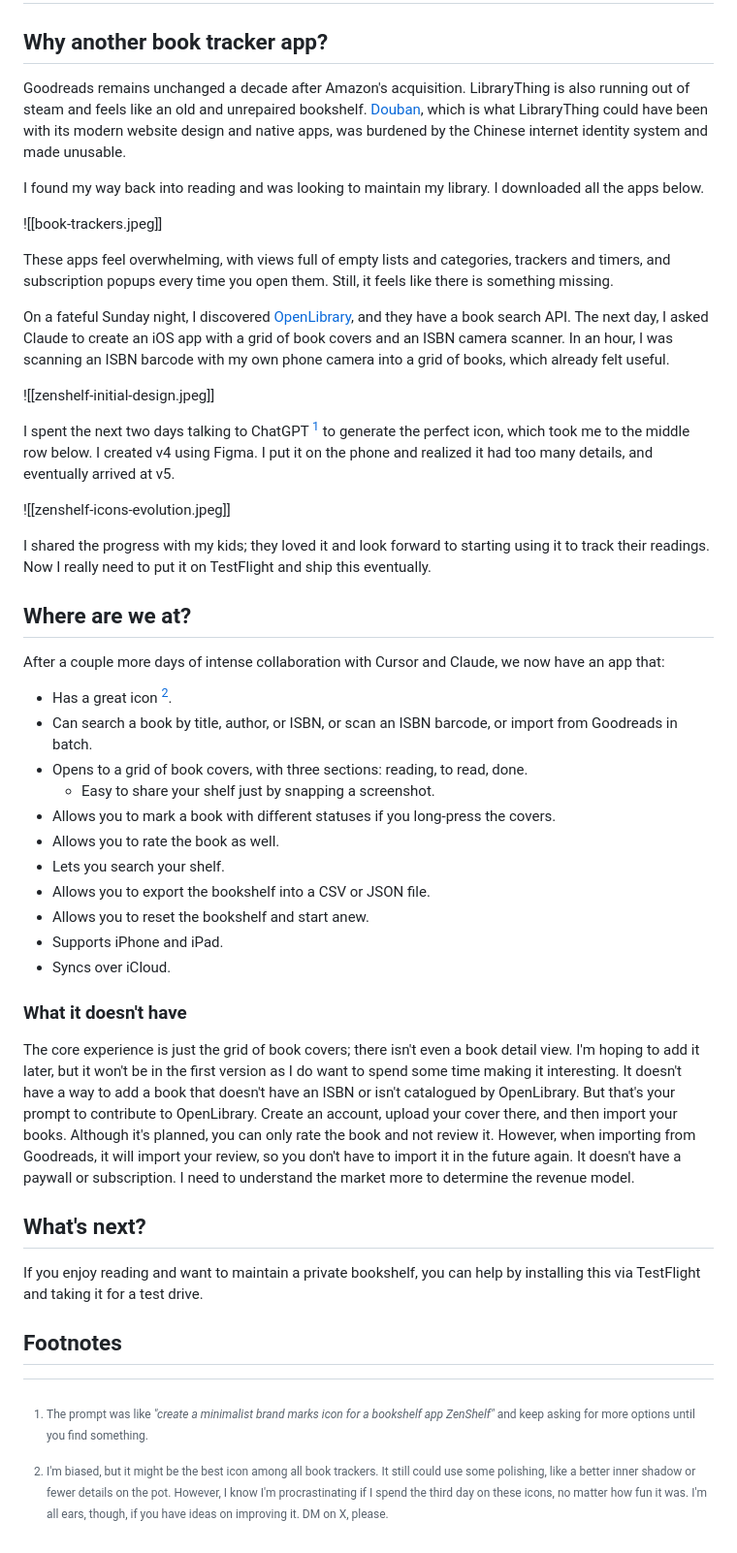
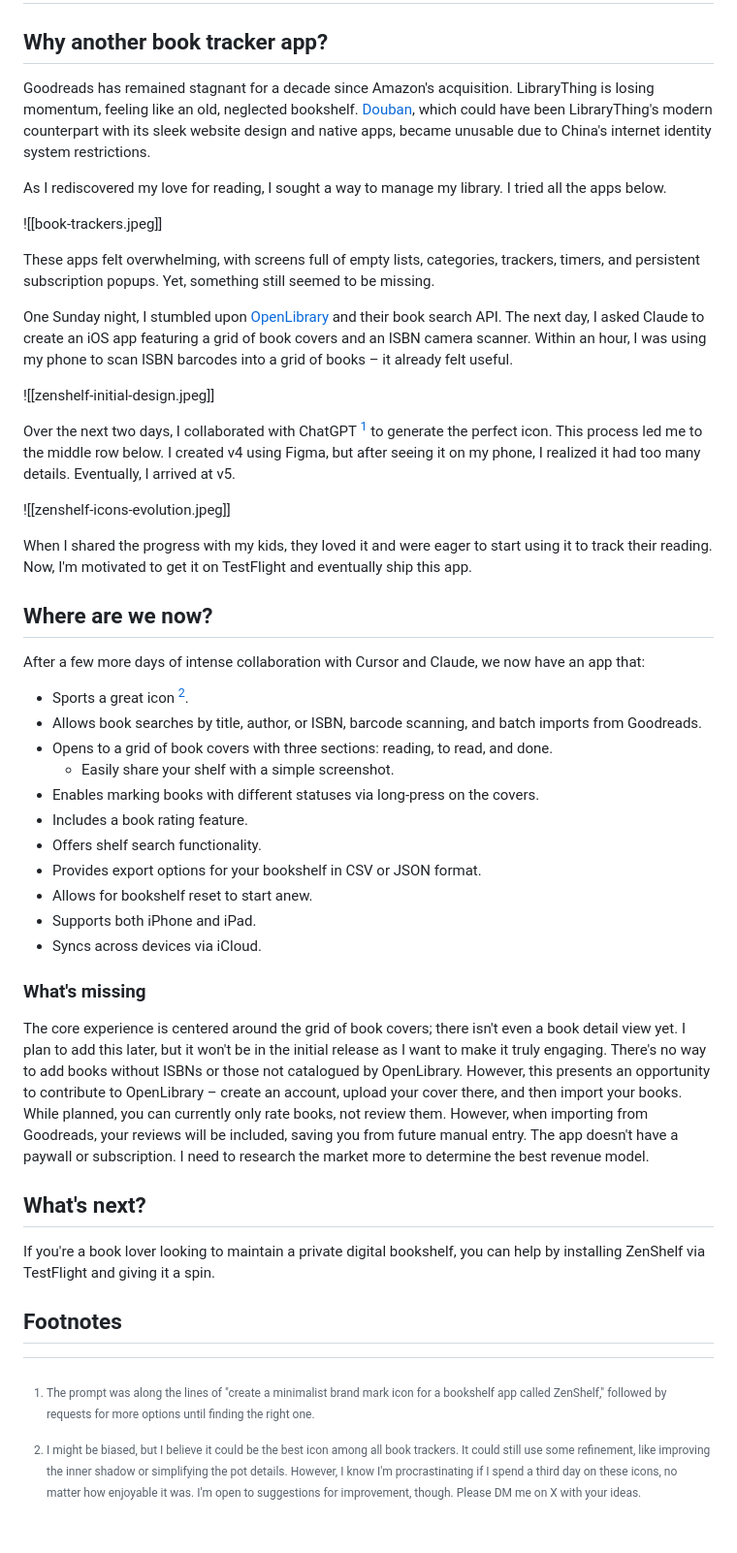
Before and after one commit to randomor/randomor.github.io, a Markdown page: @randomor/zenshelf/index.md, the part around the change. Shown at 97% size. Rendered like a GitHub page.

Commit message:
More nature copy

```diff
--- a/@randomor/zenshelf/index.md
+++ b/@randomor/zenshelf/index.md
@@ -2,50 +2,50 @@
 
 ## Why another book tracker app?
 
-Goodreads remains unchanged a decade after Amazon's acquisition. LibraryThing is also running out of steam and feels like an old and unrepaired bookshelf. [Douban](https://douban.com), which is what LibraryThing could have been with its modern website design and native apps, was burdened by the Chinese internet identity system and made unusable.
+Goodreads has remained stagnant for a decade since Amazon's acquisition. LibraryThing is losing momentum, feeling like an old, neglected bookshelf. [Douban](https://douban.com), which could have been LibraryThing's modern counterpart with its sleek website design and native apps, became unusable due to China's internet identity system restrictions.
 
-I found my way back into reading and was looking to maintain my library. I downloaded all the apps below.
+As I rediscovered my love for reading, I sought a way to manage my library. I tried all the apps below.
 
 ![[book-trackers.jpeg]]
 
-These apps feel overwhelming, with views full of empty lists and categories, trackers and timers, and subscription popups every time you open them. Still, it feels like there is something missing.
+These apps felt overwhelming, with screens full of empty lists, categories, trackers, timers, and persistent subscription popups. Yet, something still seemed to be missing.
 
-On a fateful Sunday night, I discovered [OpenLibrary](https://openlibrary.org/), and they have a book search API. The next day, I asked Claude to create an iOS app with a grid of book covers and an ISBN camera scanner. In an hour, I was scanning an ISBN barcode with my own phone camera into a grid of books, which already felt useful.
+One Sunday night, I stumbled upon [OpenLibrary](https://openlibrary.org/) and their book search API. The next day, I asked Claude to create an iOS app featuring a grid of book covers and an ISBN camera scanner. Within an hour, I was using my phone to scan ISBN barcodes into a grid of books – it already felt useful.
 
 ![[zenshelf-initial-design.jpeg]]
 
-I spent the next two days talking to ChatGPT [^1] to generate the perfect icon, which took me to the middle row below. I created v4 using Figma. I put it on the phone and realized it had too many details, and eventually arrived at v5.
+Over the next two days, I collaborated with ChatGPT [^1] to generate the perfect icon. This process led me to the middle row below. I created v4 using Figma, but after seeing it on my phone, I realized it had too many details. Eventually, I arrived at v5.
 
 ![[zenshelf-icons-evolution.jpeg]]
 
-I shared the progress with my kids; they loved it and look forward to starting using it to track their readings. Now I really need to put it on TestFlight and ship this eventually.
+When I shared the progress with my kids, they loved it and were eager to start using it to track their reading. Now, I'm motivated to get it on TestFlight and eventually ship this app.
 
-## Where are we at?
+## Where are we now?
 
-After a couple more days of intense collaboration with Cursor and Claude, we now have an app that:
-- Has a great icon [^2].
-- Can search a book by title, author, or ISBN, or scan an ISBN barcode, or import from Goodreads in batch.
-- Opens to a grid of book covers, with three sections: reading, to read, done.
-	- Easy to share your shelf just by snapping a screenshot.
-- Allows you to mark a book with different statuses if you long-press the covers.
-- Allows you to rate the book as well.
-- Lets you search your shelf.
-- Allows you to export the bookshelf into a CSV or JSON file.
-- Allows you to reset the bookshelf and start anew.
-- Supports iPhone and iPad.
-- Syncs over iCloud.
+After a few more days of intense collaboration with Cursor and Claude, we now have an app that:
+- Sports a great icon [^2].
+- Allows book searches by title, author, or ISBN, barcode scanning, and batch imports from Goodreads.
+- Opens to a grid of book covers with three sections: reading, to read, and done.
+	- Easily share your shelf with a simple screenshot.
+- Enables marking books with different statuses via long-press on the covers.
+- Includes a book rating feature.
+- Offers shelf search functionality.
+- Provides export options for your bookshelf in CSV or JSON format.
+- Allows for bookshelf reset to start anew.
+- Supports both iPhone and iPad.
+- Syncs across devices via iCloud.
 
-### What it doesn't have
+### What's missing
 
-The core experience is just the grid of book covers; there isn't even a book detail view. I'm hoping to add it later, but it won't be in the first version as I do want to spend some time making it interesting.
-It doesn't have a way to add a book that doesn't have an ISBN or isn't catalogued by OpenLibrary. But that's your prompt to contribute to OpenLibrary. Create an account, upload your cover there, and then import your books.
-Although it's planned, you can only rate the book and not review it. However, when importing from Goodreads, it will import your review, so you don't have to import it in the future again.
-It doesn't have a paywall or subscription. I need to understand the market more to determine the revenue model.
+The core experience is centered around the grid of book covers; there isn't even a book detail view yet. I plan to add this later, but it won't be in the initial release as I want to make it truly engaging.
+There's no way to add books without ISBNs or those not catalogued by OpenLibrary. However, this presents an opportunity to contribute to OpenLibrary – create an account, upload your cover there, and then import your books.
+While planned, you can currently only rate books, not review them. However, when importing from Goodreads, your reviews will be included, saving you from future manual entry.
+The app doesn't have a paywall or subscription. I need to research the market more to determine the best revenue model.
 
 ## What's next?
 
-If you enjoy reading and want to maintain a private bookshelf, you can help by installing this via TestFlight and taking it for a test drive.
+If you're a book lover looking to maintain a private digital bookshelf, you can help by installing ZenShelf via TestFlight and giving it a spin.
 
 ## Footnotes
-[^1]: The prompt was like _"create a minimalist brand marks icon for a bookshelf app ZenShelf"_ and keep asking for more options until you find something.
-[^2]: I'm biased, but it might be the best icon among all book trackers. It still could use some polishing, like a better inner shadow or fewer details on the pot. However, I know I'm procrastinating if I spend the third day on these icons, no matter how fun it was. I'm all ears, though, if you have ideas on improving it. DM on X, please.
+[^1]: The prompt was along the lines of "create a minimalist brand mark icon for a bookshelf app called ZenShelf," followed by requests for more options until finding the right one.
+[^2]: I might be biased, but I believe it could be the best icon among all book trackers. It could still use some refinement, like improving the inner shadow or simplifying the pot details. However, I know I'm procrastinating if I spend a third day on these icons, no matter how enjoyable it was. I'm open to suggestions for improvement, though. Please DM me on X with your ideas.
```
